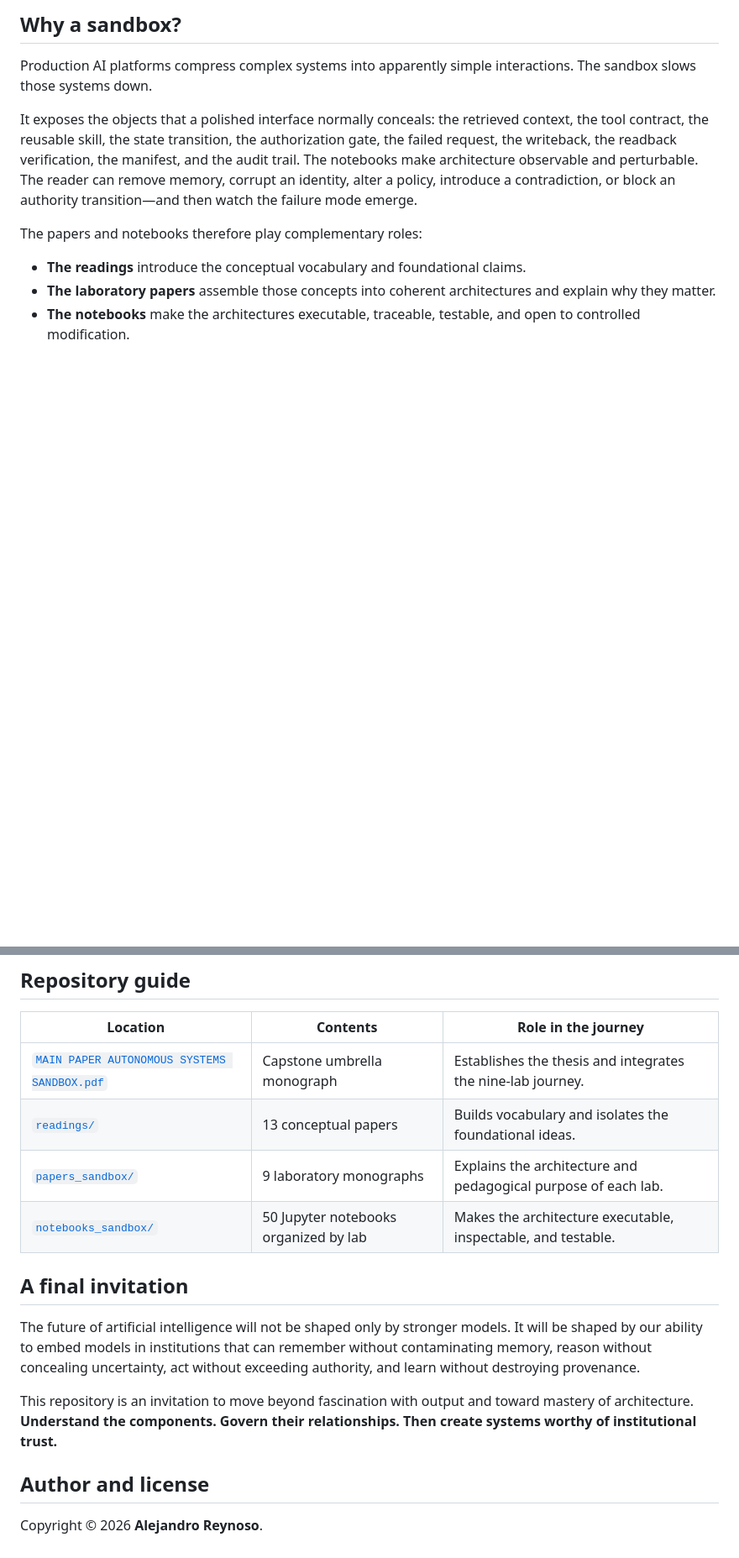
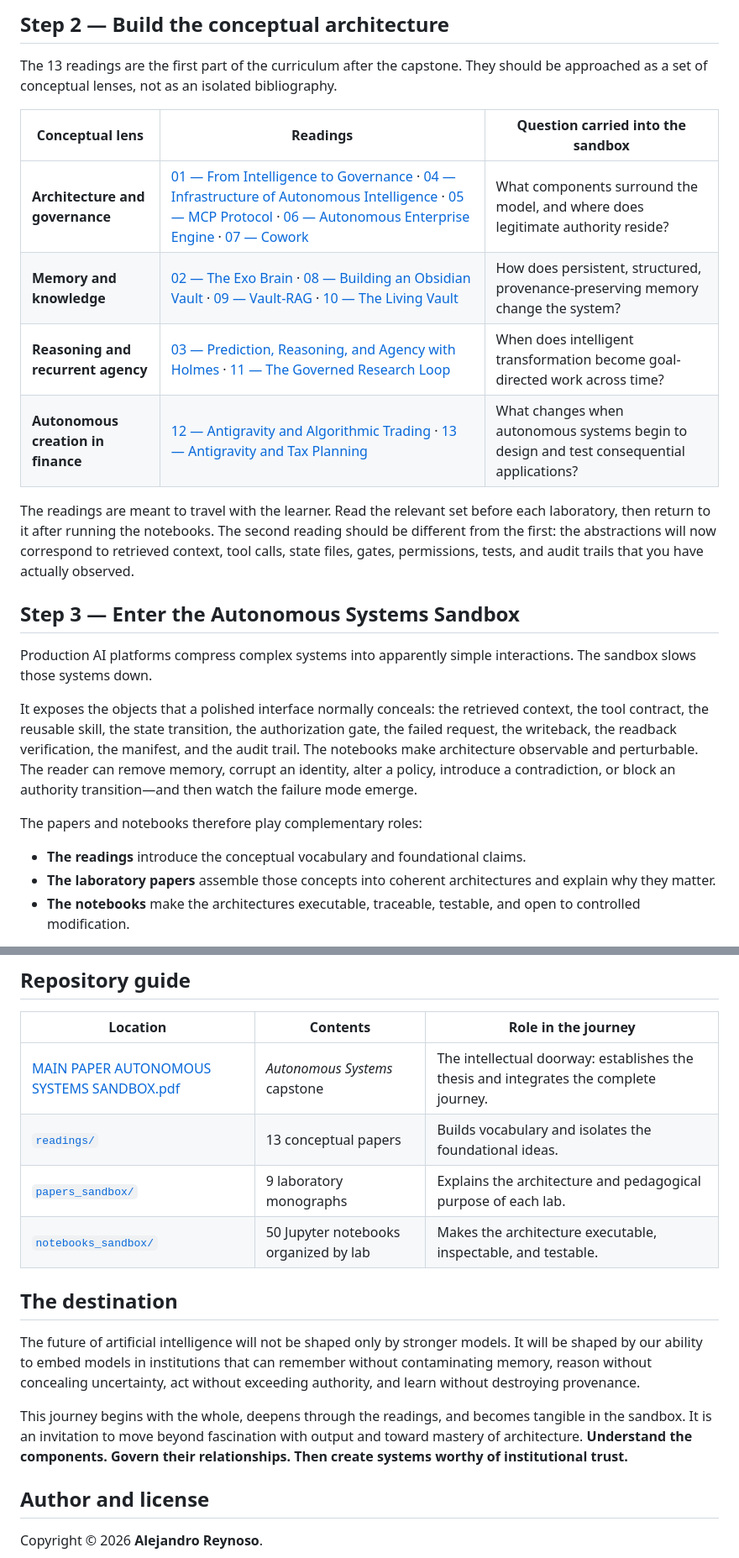
Before and after one commit to alexdibol/ai_autonomous_systems, a Markdown page: README.md, 2 parts joined by grey strips. Shown at 84% size. GitHub-like rendering; blank space fills up the shorter version.

```diff
--- a/README.md
+++ b/README.md
@@ -38,5 +46,18 @@ This ordering is fundamental. Creation without understanding produces opacity. C
 
-## Why a sandbox?
+## Step 2 — Build the conceptual architecture
+
+The 13 readings are the first part of the curriculum after the capstone. They should be approached as a set of conceptual lenses, not as an isolated bibliography.
+
+| Conceptual lens | Readings | Question carried into the sandbox |
+|---|---|---|
+| **Architecture and governance** | [01 — From Intelligence to Governance](readings/01%20%E2%80%94%20FROM%20INTELLIGENCE%20TO%20GOVERNANCE.pdf) · [04 — Infrastructure of Autonomous Intelligence](readings/04%20%E2%80%94%20THE%20INFRASTRUCTURE%20OF%20AUTONOMOUS%20INTELLIGENCE.pdf) · [05 — MCP Protocol](readings/05%20%E2%80%94%20THE%20ROLE%20OF%20MCP%20PROTOCOL%20IN%20AUTONOMOUS%20SYSTEMS.pdf) · [06 — Autonomous Enterprise Engine](readings/06%20%E2%80%94%20DISASSEMBLING%20THE%20AUTONOMOUS%20ENTERPRISE%20ENGINE.pdf) · [07 — Cowork](readings/07%20%E2%80%94%20THE%20CASE%20OF%20COWORK.pdf) | What components surround the model, and where does legitimate authority reside? |
+| **Memory and knowledge** | [02 — The Exo Brain](readings/02%20%E2%80%94%20THE%20EXO%20BRAIN.pdf) · [08 — Building an Obsidian Vault](readings/08%20%E2%80%94%20BUILDING%20AN%20OBSIDIAN%20VAULT.pdf) · [09 — Vault-RAG](readings/09%20%E2%80%94%20THE%20VAULT%20RAG%20FOR%20ACADEMIC%20RESEARCH.pdf) · [10 — The Living Vault](readings/10%20%E2%80%94%20THE%20LIVING%20VAULT.pdf) | How does persistent, structured, provenance-preserving memory change the system? |
+| **Reasoning and recurrent agency** | [03 — Prediction, Reasoning, and Agency with Holmes](readings/03%20%E2%80%94%20FROM%20PREDICTION%20TO%20REASONING%20TO%20AGENCY%20WITH%20HOLMES.pdf) · [11 — The Governed Research Loop](readings/11%20%E2%80%94%20THE%20GOVERNED%20RESEARCH%20LOOP.pdf) | When does intelligent transformation become goal-directed work across time? |
+| **Autonomous creation in finance** | [12 — Antigravity and Algorithmic Trading](readings/12%20%E2%80%94%20ANTIGRAVITY%20AND%20ALGORITHMIC%20TRADING.pdf) · [13 — Antigravity and Tax Planning](readings/13%20%E2%80%94%20ANTIGRAVITY%20AND%20TAX%20PLANNING.pdf) | What changes when autonomous systems begin to design and test consequential applications? |
+
+The readings are meant to travel with the learner. Read the relevant set before each laboratory, then return to it after running the notebooks. The second reading should be different from the first: the abstractions will now correspond to retrieved context, tool calls, state files, gates, permissions, tests, and audit trails that you have actually observed.
+
+## Step 3 — Enter the Autonomous Systems Sandbox
 
 Production AI platforms compress complex systems into apparently simple interactions. The sandbox slows those systems down.
 
@@ -129,16 +150,16 @@ The capstone succeeds when another person can explain how it worked, identify wh
 
 | Location | Contents | Role in the journey |
 |---|---|---|
-| [`MAIN PAPER AUTONOMOUS SYSTEMS SANDBOX.pdf`](MAIN%20PAPER%20AUTONOMOUS%20SYSTEMS%20SANDBOX.pdf) | Capstone umbrella monograph | Establishes the thesis and integrates the nine-lab journey. |
+| [MAIN PAPER AUTONOMOUS SYSTEMS SANDBOX.pdf](MAIN%20PAPER%20AUTONOMOUS%20SYSTEMS%20SANDBOX.pdf) | *Autonomous Systems* capstone | The intellectual doorway: establishes the thesis and integrates the complete journey. |
 | [`readings/`](readings/) | 13 conceptual papers | Builds vocabulary and isolates the foundational ideas. |
 | [`papers_sandbox/`](papers_sandbox/) | 9 laboratory monographs | Explains the architecture and pedagogical purpose of each lab. |
 | [`notebooks_sandbox/`](notebooks_sandbox/) | 50 Jupyter notebooks organized by lab | Makes the architecture executable, inspectable, and testable. |
 
-## A final invitation
+## The destination
 
 The future of artificial intelligence will not be shaped only by stronger models. It will be shaped by our ability to embed models in institutions that can remember without contaminating memory, reason without concealing uncertainty, act without exceeding authority, and learn without destroying provenance.
 
-This repository is an invitation to move beyond fascination with output and toward mastery of architecture. **Understand the components. Govern their relationships. Then create systems worthy of institutional trust.**
+This journey begins with the whole, deepens through the readings, and becomes tangible in the sandbox. It is an invitation to move beyond fascination with output and toward mastery of architecture. **Understand the components. Govern their relationships. Then create systems worthy of institutional trust.**
 
 ## Author and license
 
```
Also changed, not shown: other parts of README.md (+26 -18 lines).
